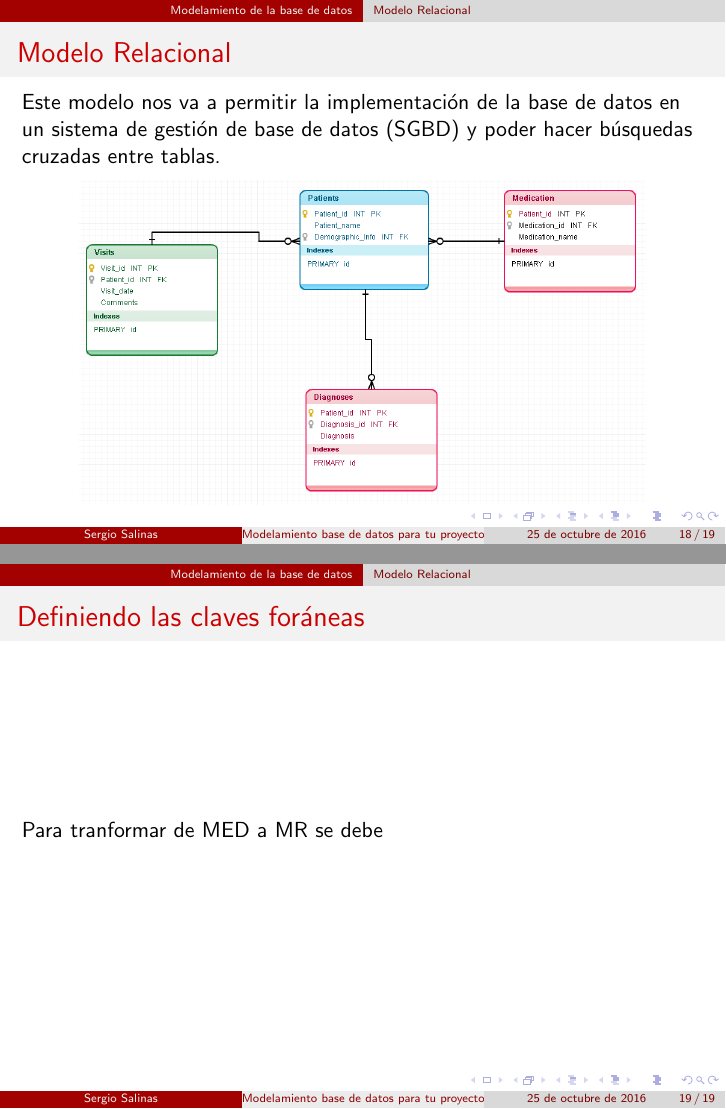
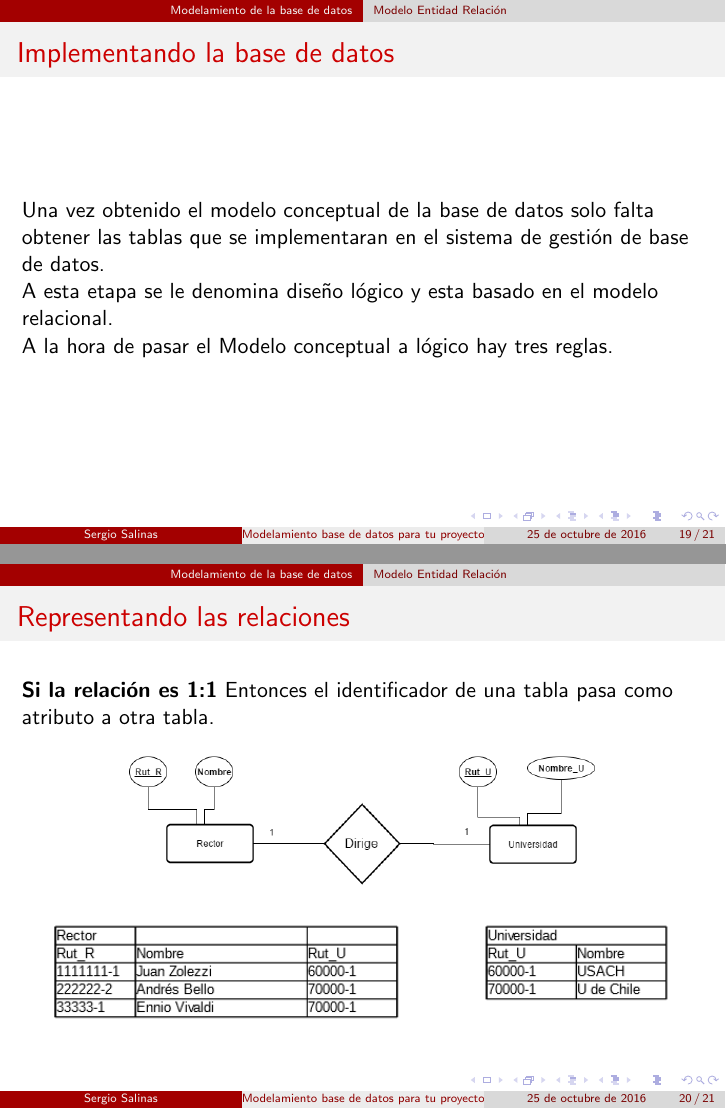
Before and after one commit to CuyiGuaton/Charla-base-de-datos-USACH, LaTeX slides (presentacion.tex): pages 18 and 19 of 19 before the commit and pages 19 and 20 of 21 after it, joined at a grey line. Compiled offline with pdfLaTeX.

Commit message:
agregado 11 y 1n

```diff
--- a/presentacion.tex
+++ b/presentacion.tex
@@ -6,6 +6,7 @@
 \usepackage{amsfonts}
 \usepackage{amssymb}
 \usepackage{graphicx}
+\usepackage{multicol}
 \author{Sergio Salinas}
 \title{Modelamiento base de datos para tu proyecto científico}
 %\setbeamercovered{transparent}
@@ -282,18 +301,33 @@
 \end{frame}
 
 
-\subsection{Modelo Relacional}
+\begin{frame}{Implementando la base de datos}
 
-\begin{frame}{Modelo Relacional}
+Una vez obtenido el modelo conceptual de la base de datos solo falta obtener las tablas que se implementaran en el sistema de gestión de base de datos.
 
-Este modelo nos va a permitir la implementación de la base de datos en  un sistema de gestión de base de datos (SGBD) y poder hacer búsquedas cruzadas entre tablas.
+A esta etapa se le denomina diseño lógico y esta basado en el modelo relacional.
+
+A la hora de pasar el Modelo conceptual a lógico hay tres reglas.
+\end{frame}
+
+
+\begin{frame}{Representando las relaciones}
+
+
+
+ \textbf{Si la relación es 1:1} Entonces el identificador de una tabla pasa como atributo a otra tabla.
 
 \begin{center}
-\includegraphics[scale=.4]{images/mr}
+\includegraphics[scale=.5]{images/11mr.png}
+\end{center}
+\begin{center}
+\includegraphics[scale=0.7]{images/11mrt.png}
 \end{center}
 \end{frame}
 
-\begin{frame}{Definiendo las claves foráneas}
 
-Para tranformar de MED a MR se debe
 
+\begin{frame}{Representando las relaciones}
+
+
+ \textbf{Si la relación es 1:N} Entonces el identificador de una tabla pasa como atributo de la entidad con N.
```
Also changed, not shown: images/11mr.png, images/11mrt.png (added), images/1Nmrt.png (added), images/1nmmm.png (added), presentacion.pdf, presentacion.tex (26 more changed lines), 2 other files.
